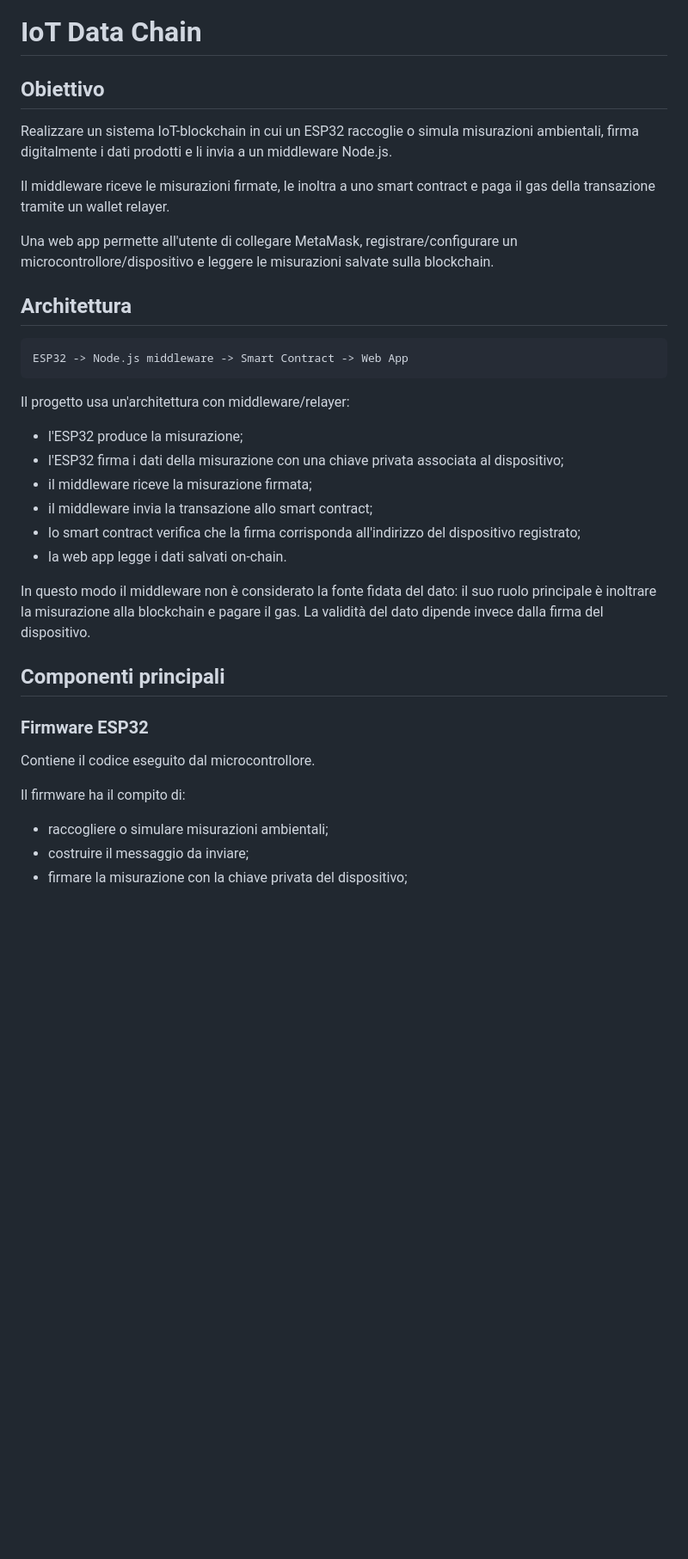
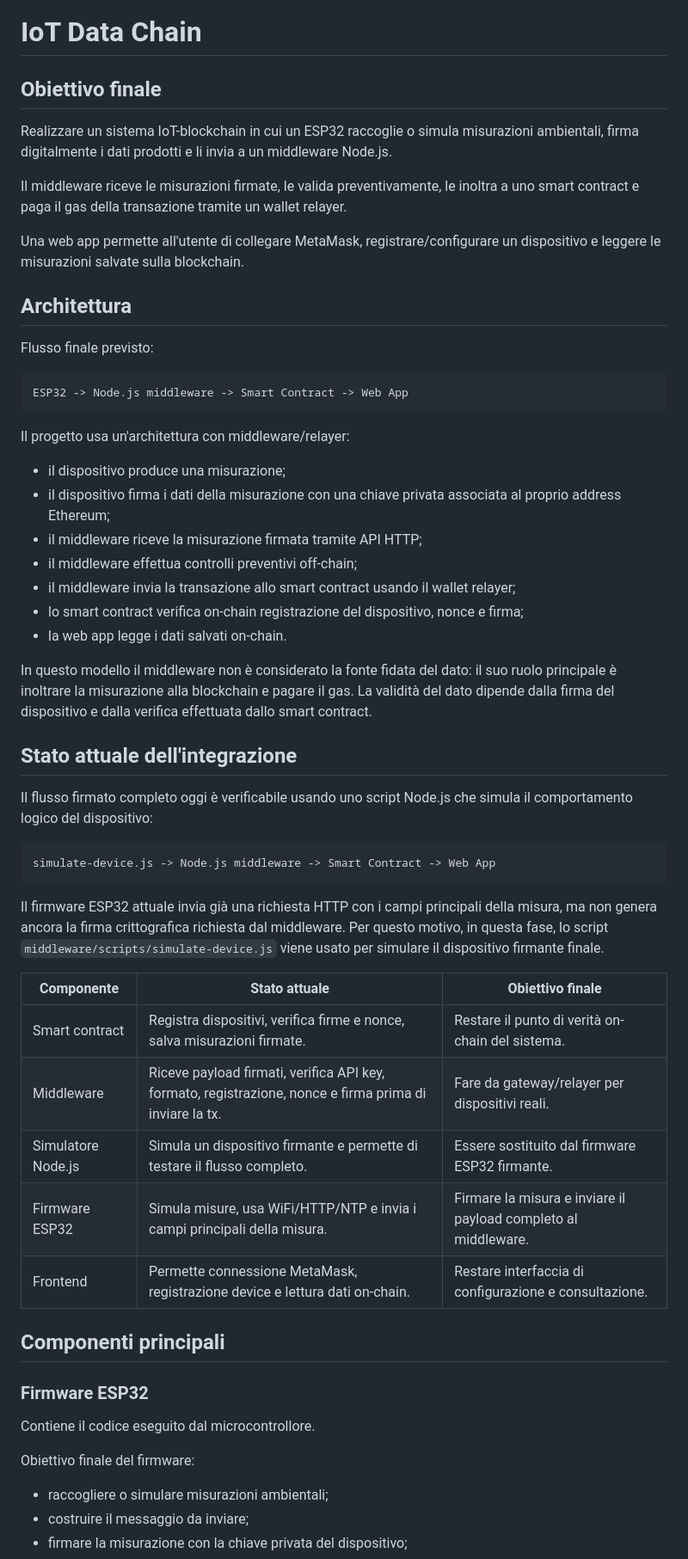
Before and after one commit to fdibe02/iot-blockchain-interaction, a Markdown page: README.md, the part around one of its changes. Shown at 86% size. Drawn GitHub-style; blank space fills up the shorter version.

````diff
--- a/README.md
+++ b/README.md
@@ -1,14 +1,16 @@
 # IoT Data Chain
 
-## Obiettivo
+## Obiettivo finale
 
 Realizzare un sistema IoT-blockchain in cui un ESP32 raccoglie o simula misurazioni ambientali, firma digitalmente i dati prodotti e li invia a un middleware Node.js.
 
-Il middleware riceve le misurazioni firmate, le inoltra a uno smart contract e paga il gas della transazione tramite un wallet relayer.
+Il middleware riceve le misurazioni firmate, le valida preventivamente, le inoltra a uno smart contract e paga il gas della transazione tramite un wallet relayer.
 
-Una web app permette all'utente di collegare MetaMask, registrare/configurare un microcontrollore/dispositivo e leggere le misurazioni salvate sulla blockchain.
+Una web app permette all'utente di collegare MetaMask, registrare/configurare un dispositivo e leggere le misurazioni salvate sulla blockchain.
 
 ## Architettura
+
+Flusso finale previsto:
 
 ```text
 ESP32 -> Node.js middleware -> Smart Contract -> Web App
@@ -16,14 +18,33 @@ ESP32 -> Node.js middleware -> Smart Contract -> Web App
 
 Il progetto usa un'architettura con middleware/relayer:
 
-* l'ESP32 produce la misurazione;
-* l'ESP32 firma i dati della misurazione con una chiave privata associata al dispositivo;
-* il middleware riceve la misurazione firmata;
-* il middleware invia la transazione allo smart contract;
-* lo smart contract verifica che la firma corrisponda all'indirizzo del dispositivo registrato;
+* il dispositivo produce una misurazione;
+* il dispositivo firma i dati della misurazione con una chiave privata associata al proprio address Ethereum;
+* il middleware riceve la misurazione firmata tramite API HTTP;
+* il middleware effettua controlli preventivi off-chain;
+* il middleware invia la transazione allo smart contract usando il wallet relayer;
+* lo smart contract verifica on-chain registrazione del dispositivo, nonce e firma;
 * la web app legge i dati salvati on-chain.
 
-In questo modo il middleware non è considerato la fonte fidata del dato: il suo ruolo principale è inoltrare la misurazione alla blockchain e pagare il gas. La validità del dato dipende invece dalla firma del dispositivo.
+In questo modello il middleware non è considerato la fonte fidata del dato: il suo ruolo principale è inoltrare la misurazione alla blockchain e pagare il gas. La validità del dato dipende dalla firma del dispositivo e dalla verifica effettuata dallo smart contract.
+
+## Stato attuale dell'integrazione
+
+Il flusso firmato completo oggi è verificabile usando uno script Node.js che simula il comportamento logico del dispositivo:
+
+```text
+simulate-device.js -> Node.js middleware -> Smart Contract -> Web App
+```
+
+Il firmware ESP32 attuale invia già una richiesta HTTP con i campi principali della misura, ma non genera ancora la firma crittografica richiesta dal middleware. Per questo motivo, in questa fase, lo script `middleware/scripts/simulate-device.js` viene usato per simulare il dispositivo firmante finale.
+
+| Componente | Stato attuale | Obiettivo finale |
+| ---------- | ------------- | ---------------- |
+| Smart contract | Registra dispositivi, verifica firme e nonce, salva misurazioni firmate. | Restare il punto di verità on-chain del sistema. |
+| Middleware | Riceve payload firmati, verifica API key, formato, registrazione, nonce e firma prima di inviare la tx. | Fare da gateway/relayer per dispositivi reali. |
+| Simulatore Node.js | Simula un dispositivo firmante e permette di testare il flusso completo. | Essere sostituito dal firmware ESP32 firmante. |
+| Firmware ESP32 | Simula misure, usa WiFi/HTTP/NTP e invia i campi principali della misura. | Firmare la misura e inviare il payload completo al middleware. |
+| Frontend | Permette connessione MetaMask, registrazione device e lettura dati on-chain. | Restare interfaccia di configurazione e consultazione. |
 
 ## Componenti principali
 
@@ -31,7 +52,7 @@ In questo modo il middleware non è considerato la fonte fidata del dato: il suo
 
 Contiene il codice eseguito dal microcontrollore.
 
-Il firmware ha il compito di:
+Obiettivo finale del firmware:
 
 * raccogliere o simulare misurazioni ambientali;
 * costruire il messaggio da inviare;
````
Also changed, not shown: other parts of README.md (+127 -60 lines).
